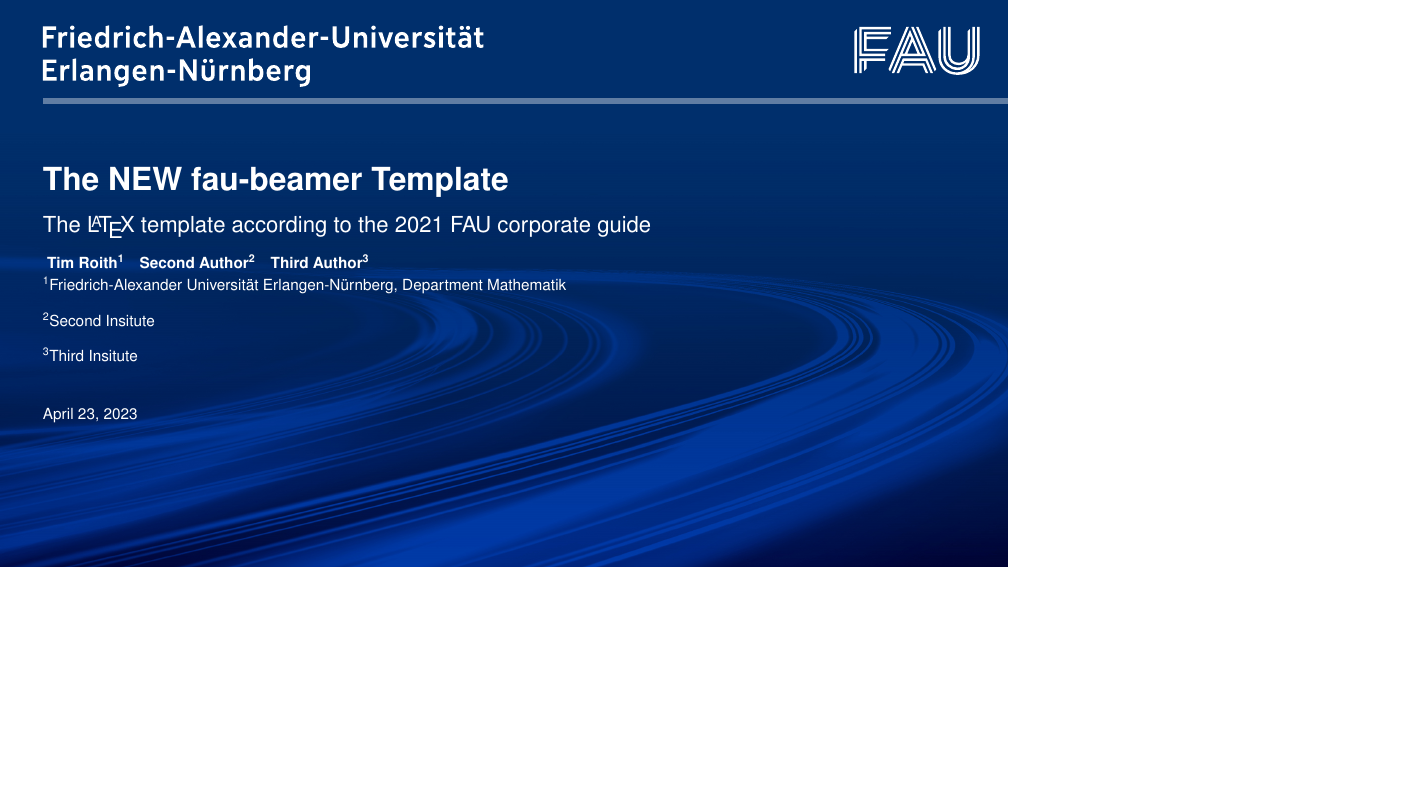
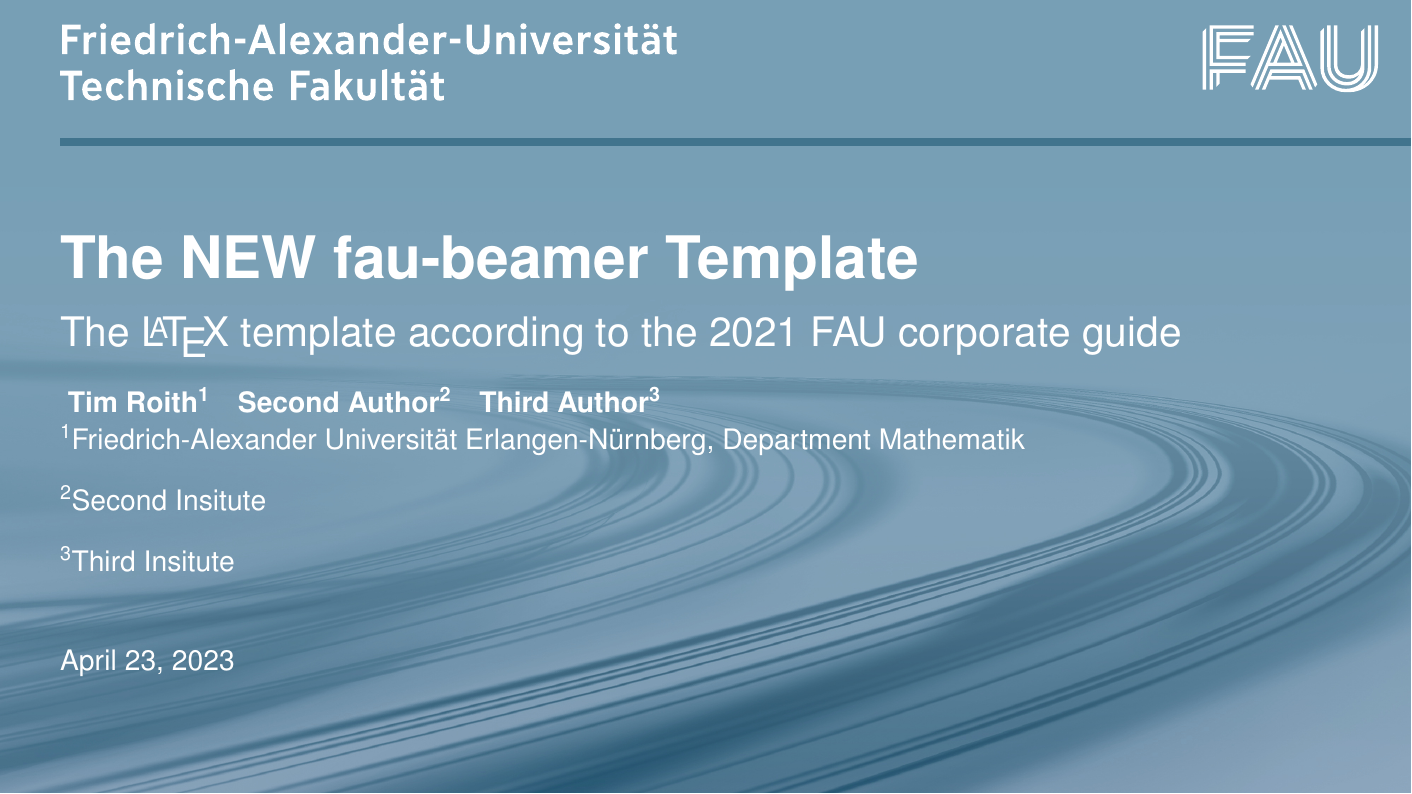
Before and after one commit to FAU-AMMN/fau-beamer, LaTeX slides (main.tex, which reads styles/beamerfontthemefau.sty, styles/beamerinnerthemefau.sty, styles/beamerthemefau.sty): page 1 of 34 before the commit and page 1 of 35 after it, the shorter picture padded with empty space. Compiled offline with pdfLaTeX.

Commit message:
:fox_face: fixes to scales and fonts

```diff
--- a/main.tex
+++ b/main.tex
@@ -12,13 +12,14 @@
 % ========================================================================================
 % Theme: inner, outer, font and colors
 % ----------------------------------------------------------------------------------------
-\usepackage[institute=FAU,
+\usepackage[institute=Tech,
 			%SecondLogo = template-art/FAUWortmarkeBlau.pdf,
 			%ThirdLogo = template-art/FAUWortmarkeBlau.pdf,
 			%WordMark=None,
 			aspectratio=169,
-			fontsize=16,
-			scale=1.
+			fontsize=11,
+			fontbaselineskip=13,
+			scale=1.4
 		   ]{styles/beamerthemefau}
 % ----------------------------------------------------------------------------------------
 % Input and output encoding
--- a/styles/beamerfontthemefau.sty
+++ b/styles/beamerfontthemefau.sty
@@ -15,12 +15,16 @@
 % ..............................................................................
 % Font sizes.
 % ------------------------------------------------------------------------------
-\def\fau@font@size{18}
-\def\fau@font@scale{1.}
-\def\fau@font@baselineskip{20}
-\DeclareOptionBeamer{Size}{\def\fau@font@size{#1}}
-\DeclareOptionBeamer{Scale}{\def\fau@font@scale{#1}}
-\DeclareOptionBeamer{BaseLineSkip}{\def\fau@font@baselineskip{#1}}
+\def\fau@font@fontscale{1.}
+\def\fau@font@fontsize{11}
+\def\fau@font@baselineskip{13}
+\def\fau@font@baselinescale{1.}
+\def\fau@font@globalscale{1.}
+\DeclareOptionBeamer{fontsize}{\def\fau@font@fontsize{#1}}
+\DeclareOptionBeamer{fontbaselineskip}{\def\fau@font@baselineskip{#1}}
+\DeclareOptionBeamer{fontscale}{\def\fau@font@fontscale{#1}}
+\DeclareOptionBeamer{scale}{\def\fau@font@globalscale{#1}}
+\DeclareOptionBeamer{baselinescale}{\def\fau@font@baselinescale{#1}}
 
 % ..............................................................................
 \ProcessOptionsBeamer
@@ -48,15 +52,24 @@
 % ..............................................................................
 % this code is copied from the beamerposter package
 % ------------------------------------------------------------------------------
-\FPeval{\globscale}{\fau@font@scale}
-%\FProot{\globscale}{\fau@font@scale}{2}
-\FPeval{\fau@font@baselineskip}{\fau@font@scale * \fau@font@baselineskip}
-\FPeval{\fontscale}{\fau@font@size/11}
-\FPeval{\fontscale}{fontscale * globscale}
+\FPeval{\globalscale}{\fau@font@globalscale}
+% define baselinescale
+\FPeval{\baselinescale}{\fau@font@baselineskip/13} % normalize
+\FPeval{\baselinescale}{baselinescale * 1.7} % adjust to larger canvas
+\FPeval{\baselinescale}{globalscale * baselinescale} % apply global scale
+\FPupn{\baselinescale}{0.442  baselinescale * 2 round}
+% define fontscale
+\FPeval{\fontscale}{\fau@font@fontsize/11} % normalize
+\FPeval{\fontscale}{fontscale * 1.9} % adjust to larger canvas
+\FPeval{\fontscale}{globalscale * fontscale} % apply global scale
 \FPupn{\fontscale}{0.442  fontscale * 2 round}
-\edef\fontSizeX{12}\edef\fontSizeY{14}
+
+
+% --------------------------
+\edef\fontSizeX{12}
+\edef\fontSizeY{14}
 \FPupn{\resulttinyX}{fontscale fontSizeX * 2 round}
-\FPupn{\resulttinyY}{fontscale fontSizeY * 2 round}
+\FPupn{\resulttinyY}{baselinescale fontSizeY * 2 round}
 \renewcommand*{\tiny}{\fontsize{\resulttinyX}{\resulttinyY}\selectfont}
 
 \edef\fontSizeX{14.4}\edef\fontSizeY{18}
@@ -66,63 +79,63 @@
 
 \edef\fontSizeX{17.28}\edef\fontSizeY{22}
 \FPupn{\resultfootnotesizeX}{fontscale fontSizeX * 2 round}
-\FPupn{\resultfootnotesizeY}{fontscale fontSizeY * 2 round}
+\FPupn{\resultfootnotesizeY}{baselinescale fontSizeY * 2 round}
 \renewcommand*{\footnotesize}{\fontsize{\resultfootnotesizeX}{\resultfootnotesizeY}\selectfont}
 
 \edef\fontSizeX{20.74}\edef\fontSizeY{25}
 \FPupn{\resultsmallX}{fontscale fontSizeX * 2 round}
-\FPupn{\resultsmallY}{fontscale fontSizeY * 2 round}
+\FPupn{\resultsmallY}{baselinescale fontSizeY * 2 round}
 \renewcommand*{\small}{\fontsize{\resultsmallX}{\resultsmallY}\selectfont}
 
 \edef\fontSizeX{24.88}\edef\fontSizeY{30}
 \FPupn{\resultnormalsizeX}{fontscale fontSizeX * 2 round}
-\FPupn{\resultnormalsizeY}{fontscale fontSizeY * 2 round}
+\FPupn{\resultnormalsizeY}{baselinescale fontSizeY * 2 round}
 \renewcommand*{\normalsize}{\fontsize{\resultnormalsizeX}{\resultnormalsizeY}\selectfont}
 
 \edef\fontSizeX{29.86}\edef\fontSizeY{37}
 \FPupn{\resultlargeX}{fontscale fontSizeX * 2 round}
-\FPupn{\resultlargeY}{fontscale fontSizeY * 2 round}
+\FPupn{\resultlargeY}{baselinescale fontSizeY * 2 round}
 \renewcommand*{\large}{\fontsize{\resultlargeX}{\resultlargeY}\selectfont}
 
 \edef\fontSizeX{35.83}\edef\fontSizeY{45}
 \FPupn{\resultLargeX}{fontscale fontSizeX * 2 round}
-\FPupn{\resultLargeY}{fontscale fontSizeY * 2 round}
+\FPupn{\resultLargeY}{baselinescale fontSizeY * 2 round}
 \renewcommand*{\Large}{\fontsize{\resultLargeX}{\resultLargeY}\selectfont}
 
 \edef\fontSizeX{43}\edef\fontSizeY{54}
 \FPupn{\resultLARGEX}{fontscale fontSizeX * 2 round}
-\FPupn{\resultLARGEY}{fontscale fontSizeY * 2 round}
+\FPupn{\resultLARGEY}{baselinescale fontSizeY * 2 round}
 \renewcommand*{\LARGE}{\fontsize{\resultLARGEX}{\resultLARGEY}\selectfont}
 
 \edef\fontSizeX{51.6}\edef\fontSizeY{64}
 \FPupn{\resulthugeX}{fontscale fontSizeX * 2 round}
-\FPupn{\resulthugeY}{fontscale fontSizeY * 2 round}
+\FPupn{\resulthugeY}{baselinescale fontSizeY * 2 round}
 \renewcommand*{\huge}{\fontsize{\resulthugeX}{\resulthugeY}\selectfont}
 
 \edef\fontSizeX{61.92}\edef\fontSizeY{77}
 \FPupn{\resultHugeX}{fontscale fontSizeX * 2 round}
-\FPupn{\resultHugeY}{fontscale fontSizeY * 2 round}
+\FPupn{\resultHugeY}{baselinescale fontSizeY * 2 round}
 \renewcommand*{\Huge}{\fontsize{\resultHugeX}{\resultHugeY}\selectfont}
 
 \edef\fontSizeX{74.3}\edef\fontSizeY{93}
 \FPupn{\resultveryHugeX}{fontscale fontSizeX * 2 round}
-\FPupn{\resultveryHugeY}{fontscale fontSizeY * 2 round}
+\FPupn{\resultveryHugeY}{baselinescale fontSizeY * 2 round}
 \def\veryHuge{}
 \renewcommand*{\veryHuge}{\fontsize{\resultveryHugeX}{\resultveryHugeY}\selectfont}
 
 \edef\fontSizeX{89.16}\edef\fontSizeY{112}
 \FPupn{\resultVeryHugeX}{fontscale fontSizeX * 2 round}
-\FPupn{\resultVeryHugeY}{fontscale fontSizeY * 2 round}
+\FPupn{\resultVeryHugeY}{baselinescale fontSizeY * 2 round}
 \def\VeryHuge{}
 \renewcommand*{\VeryHuge}{\fontsize{\resultVeryHugeX}{\resultVeryHugeY}\selectfont}
 
 \edef\fontSizeX{107}\edef\fontSizeY{134}
 \FPupn{\resultVERYHugeX}{fontscale fontSizeX * 2 round}
-\FPupn{\resultVERYHugeY}{fontscale fontSizeY * 2 round}
+\FPupn{\resultVERYHugeY}{baselinescale fontSizeY * 2 round}
 \def\VERYHuge{}
 \renewcommand*{\VERYHuge}{\fontsize{\resultVERYHugeX}{\resultVERYHugeY}\selectfont}
 
-\AtBeginDocument{\fontsize{\fau@font@size}{\fau@font@baselineskip}\selectfont}
+\AtBeginDocument{\normalsize\selectfont}
 
 % set the normalfont (default)
 \renewcommand*{\normalfont}{\normalsize}
--- a/styles/beamerinnerthemefau.sty
+++ b/styles/beamerinnerthemefau.sty
@@ -166,26 +166,26 @@
 \setbeamersize
 {
     text margin left=0cm,
-    text margin right=1.5cm
+    text margin right=\fau@inner@XScale\dimexpr1.5cm
 }
 % ------------------------------------------------------------------------------
 
 
 \setbeamertemplate{block begin}{%
-	\vspace*{1ex}%
-	\begin{beamercolorbox}[sep=5pt]{block title}
+	\vspace*{\fau@inner@YScale\dimexpr1ex}%
+	\begin{beamercolorbox}[sep=\fau@inner@YScale\dimexpr5pt]{block title}
 	\usebeamerfont*{block title}\insertblocktitle%
 	\end{beamercolorbox}%
 	\nointerlineskip%
 	\usebeamerfont{block body}%
 	\begin{beamercolorbox}[%
-	sep=5pt
+	sep=\fau@inner@YScale\dimexpr5pt
 	]{block body}%
 }%
 
 \setbeamertemplate{block end}{%
 \end{beamercolorbox}
-\vspace*{0.2ex}
+\vspace*{\fau@inner@YScale\dimexpr0.2ex}
 }
 
 
--- a/styles/beamerthemefau.sty
+++ b/styles/beamerthemefau.sty
@@ -57,17 +57,26 @@
 \def\scale{1}% default
 \DeclareOptionBeamer{scale}{%
   \def\scale{#1}%
-  \PassOptionsToPackage{Scale=#1}{styles/beamerfontthemefau}
+  \PassOptionsToPackage{scale=#1}{styles/beamerfontthemefau}
 }%
 
 % ..............................................................................
 % FontSize
 % ------------------------------------------------------------------------------
 \DeclareOptionBeamer{fontsize}{%
-  \PassOptionsToPackage{Size=#1}{styles/beamerfontthemefau}
+  \PassOptionsToPackage{fontsize=#1}{styles/beamerfontthemefau}
 }%
+
+\DeclareOptionBeamer{fontbaselineskip}{%
+  \PassOptionsToPackage{fontbaselineskip=#1}{styles/beamerfontthemefau}
+}%
+
+\DeclareOptionBeamer{fontscale}{%
+  \PassOptionsToPackage{fontscale=#1}{styles/beamerfontthemefau}
+}%
+%
 \DeclareOptionBeamer{BaseLineSkip}{%
-  \PassOptionsToPackage{BaseLineSkip=#1}{styles/beamerfontthemefau}
+  \PassOptionsToPackage{baselinescale=#1}{styles/beamerfontthemefau}
 }%
 
 % ..............................................................................
@@ -119,9 +128,9 @@
 % Aspect ratio: 16:9
 \ifthenelse{\equal{\aspectratio }{169}}{%
 	\PassOptionsToPackage{SideBarWidthLeft=14.4mm}{styles/beamerouterthemefau}
-	\PassOptionsToPackage{HeaderHeight=5mm}{styles/beamerouterthemefau}
+	\PassOptionsToPackage{HeaderHeight=2.mm}{styles/beamerouterthemefau}
 	\PassOptionsToPackage{HeaderTitleHeight=4mm}{styles/beamerouterthemefau}
-	\PassOptionsToPackage{TitleHeight=30mm}{styles/beamerouterthemefau}
+	\PassOptionsToPackage{TitleHeight=33mm}{styles/beamerouterthemefau}
 	\PassOptionsToPackage{TitleLineHeight=10mm}{styles/beamerouterthemefau}
 	\PassOptionsToPackage{TitleTitleSkip=3.5mm}{styles/beamerouterthemefau}
 	\PassOptionsToPackage{TitleSkip=5mm}{styles/beamerouterthemefau}
```
Also changed, not shown: main-poster.pdf (deleted), main.pdf (deleted).
